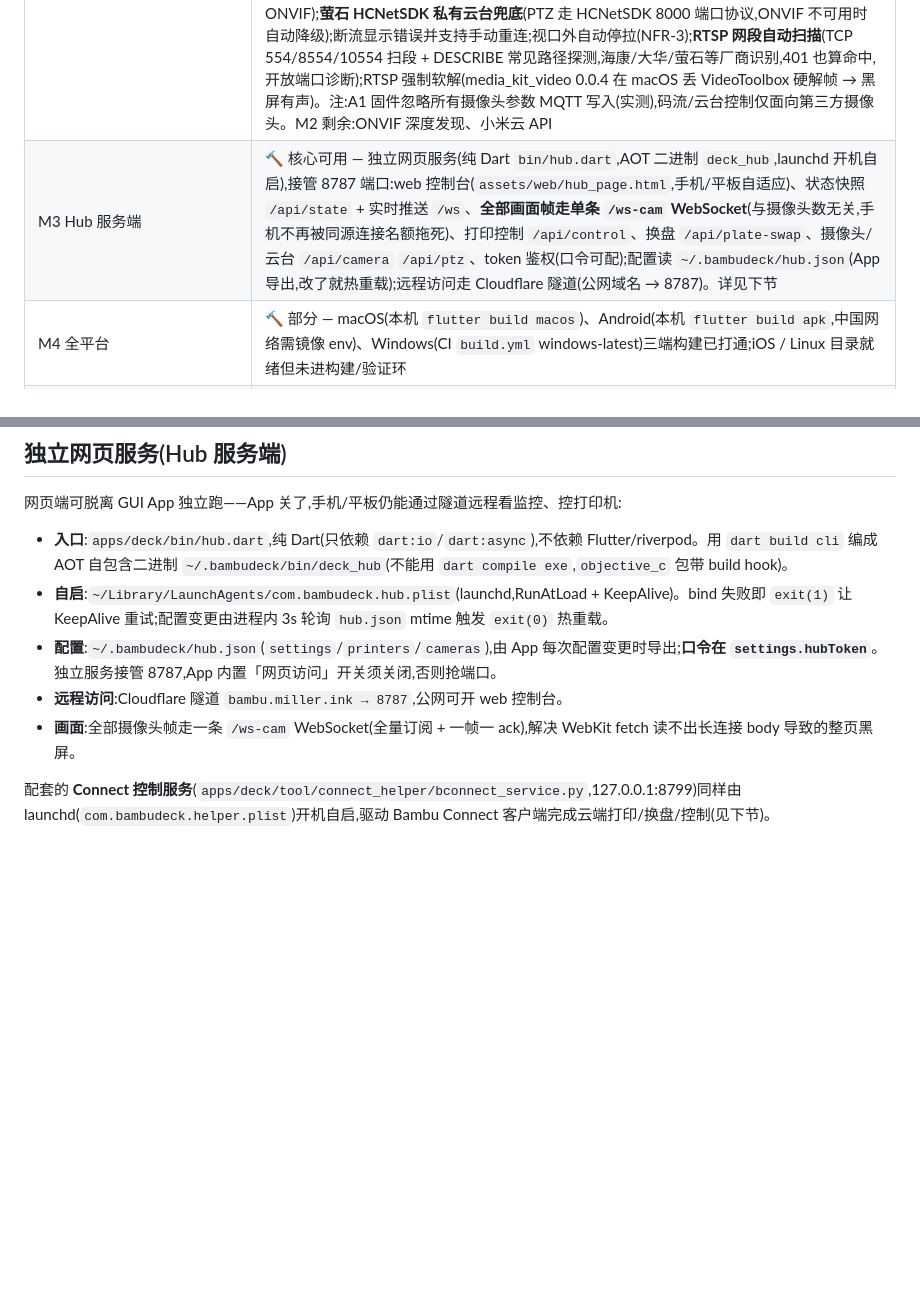
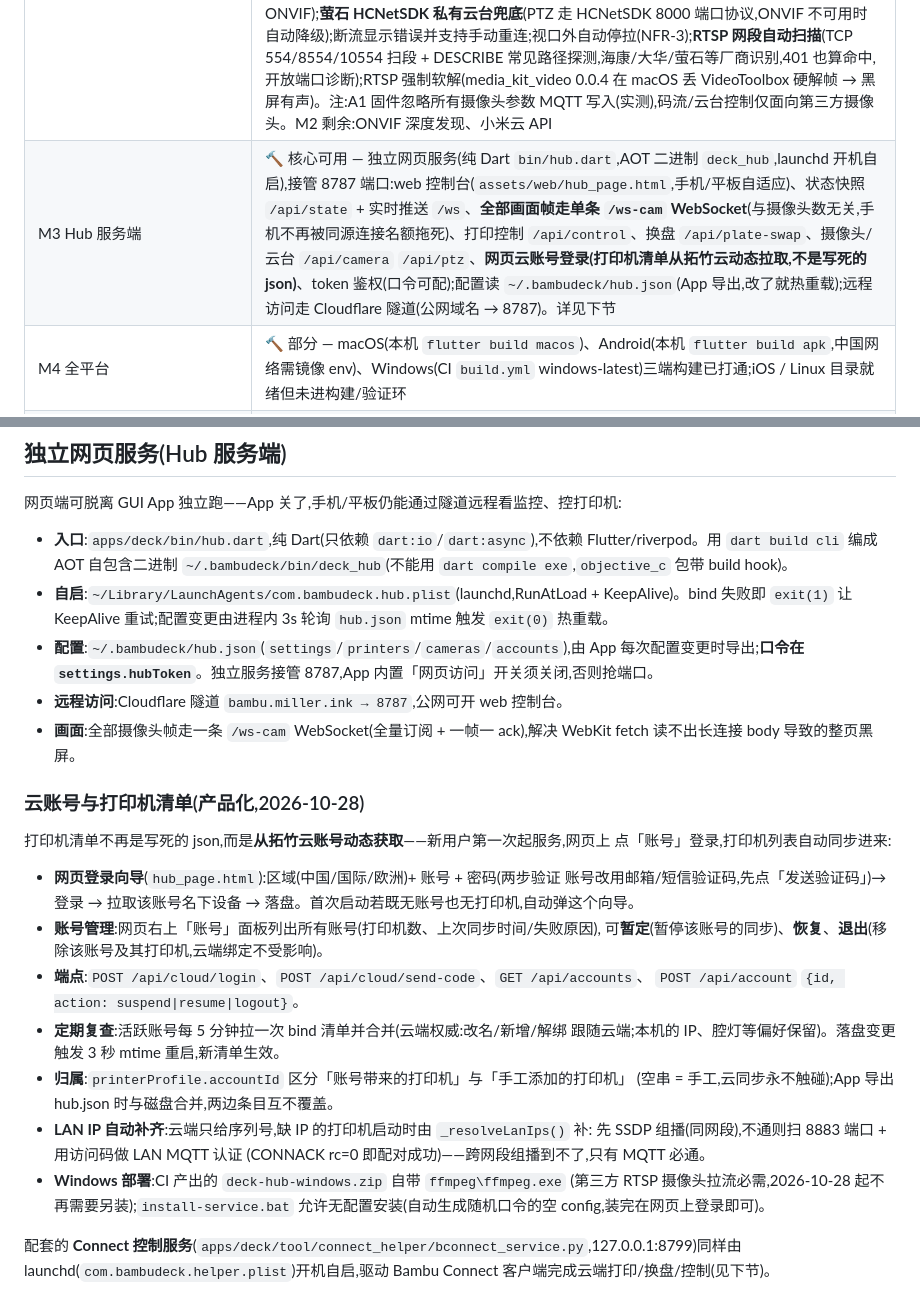
Before and after one commit to xygulu/BambuDeck, a Markdown page: README.md, 2 parts joined by grey strips. Drawn GitHub-style; blank space fills up the shorter version.

Commit message:
docs: cloud-account product flow, LAN IP discovery, Windows ffmpeg in package

```diff
--- a/README.md
+++ b/README.md
@@ -27,7 +27,7 @@
 | M0 协议层(`packages/bambu_protocol`) | ✅ 完成 — 纯 Dart,MQTT/TLS 双模式(LAN `bblp`+访问码 / 云端 `u_{uid}`+Token)、report 全字段解析(AMS/HMS/双喷嘴/风扇/舱门/校准任务识别)、断线指数退避重连、30s 静默 pushall / 90s 强制重连。20/20 测试通过 |
 | M1 独立客户端 MVP(`apps/deck`) | ✅ 功能完成 — 打印机网格首页、单机仪表盘(进度环/温度/风扇/AMS/HMS/舱门)、暂停/恢复/停止/速度/腔灯控制、**一键换盘(内置换盘模型)+ 云端打印/控制 Connect 自动化**(详见下节)、LAN + 云端添加打印机(支持**账号登录**:手机号/邮箱+密码或邮箱/短信验证码,Token 自动填入)、HMS/print_error 错误码句表(拓竹官方错误库,2014+490 条)、安全存储凭据(flutter_secure_storage)。32/32 协议测试 + 6/6 widget 测试通过;**macOS 实机验证 ✅**(2026-10-19,三台 A1 局域网直连,任务/进度/温度实时稳定) |
 | M2 摄像头 + 组合布局 | 🔨 核心可用 — media_kit(libmpv)RTSP 实时画面:外部 RTSP/ONVIF 摄像头 + **打印机自带摄像头(全机型)**:A1/A1 mini/P1/P1P 走内置 MJPEG over TLS:6000(纯 Dart 实现,已对 A1 实机验证),X1/P1S/P2S/H2 走 RTSPS:322,按机型自动路由;**单屏监控,双视角自由切换**:打印机视角(左卡片列表内联 暂停/恢复 + 机内画面开关,右侧 = 顶部并排信息行(状态/AMS/设备/报错)+ **相机墙**(按画面数量自动最佳网格铺满一屏,点击单画面放大/缩小))+ 摄像头视角(左摄像头列表含未绑定,右画面+绑定打印机状态卡),窄窗口回退网格+详情页;卡片开关/打开机内摄像头/绑定对话框读写同一份持久化三态,不会不同步;摄像头与打印机**多对多绑定**(机内 1:1);机内摄像头默认加载策略(全局开关 + 单机 跟随全局/开启/关闭 + 会话内手动打开);RTSP 主/子码流一键切换(萤石/海康/大华/TP-Link/Reolink 路径风格);ONVIF 云台(长按 ContinuousMove,需摄像头开启 ONVIF);**萤石 HCNetSDK 私有云台兜底**(PTZ 走 HCNetSDK 8000 端口协议,ONVIF 不可用时自动降级);断流显示错误并支持手动重连;视口外自动停拉(NFR-3);**RTSP 网段自动扫描**(TCP 554/8554/10554 扫段 + DESCRIBE 常见路径探测,海康/大华/萤石等厂商识别,401 也算命中,开放端口诊断);RTSP 强制软解(media_kit_video 0.0.4 在 macOS 丢 VideoToolbox 硬解帧 → 黑屏有声)。注:A1 固件忽略所有摄像头参数 MQTT 写入(实测),码流/云台控制仅面向第三方摄像头。M2 剩余:ONVIF 深度发现、小米云 API |
-| M3 Hub 服务端 | 🔨 核心可用 — 独立网页服务(纯 Dart `bin/hub.dart`,AOT 二进制 `deck_hub`,launchd 开机自启),接管 8787 端口:web 控制台(`assets/web/hub_page.html`,手机/平板自适应)、状态快照 `/api/state` + 实时推送 `/ws`、**全部画面帧走单条 `/ws-cam` WebSocket**(与摄像头数无关,手机不再被同源连接名额拖死)、打印控制 `/api/control`、换盘 `/api/plate-swap`、摄像头/云台 `/api/camera` `/api/ptz`、token 鉴权(口令可配);配置读 `~/.bambudeck/hub.json`(App 导出,改了就热重载);远程访问走 Cloudflare 隧道(公网域名 → 8787)。详见下节 |
+| M3 Hub 服务端 | 🔨 核心可用 — 独立网页服务(纯 Dart `bin/hub.dart`,AOT 二进制 `deck_hub`,launchd 开机自启),接管 8787 端口:web 控制台(`assets/web/hub_page.html`,手机/平板自适应)、状态快照 `/api/state` + 实时推送 `/ws`、**全部画面帧走单条 `/ws-cam` WebSocket**(与摄像头数无关,手机不再被同源连接名额拖死)、打印控制 `/api/control`、换盘 `/api/plate-swap`、摄像头/云台 `/api/camera` `/api/ptz`、**网页云账号登录(打印机清单从拓竹云动态拉取,不是写死的 json)**、token 鉴权(口令可配);配置读 `~/.bambudeck/hub.json`(App 导出,改了就热重载);远程访问走 Cloudflare 隧道(公网域名 → 8787)。详见下节 |
 | M4 全平台 | 🔨 部分 — macOS(本机 `flutter build macos`)、Android(本机 `flutter build apk`,中国网络需镜像 env)、Windows(CI `build.yml` windows-latest)三端构建已打通;iOS / Linux 目录就绪但未进构建/验证环 |
 | M5 打磨 | 未开始 |
 | 已完成跨里程碑项 | 设置中心通知开关/运行日志/配置剪贴板导出导入(FR-10 切片)、打印完成/失败/报错本地通知(FR-7 切片,错误通知带句表句子)、Kiosk 轮播:循环/优先打印中(FR-6 切片)、云端账号登录支持**手机号短信验证码**(sendsmscode)与邮箱验证码双通道 |
@@ -38,9 +38,32 @@
 
 - **入口**:`apps/deck/bin/hub.dart`,纯 Dart(只依赖 `dart:io`/`dart:async`),不依赖 Flutter/riverpod。用 `dart build cli` 编成 AOT 自包含二进制 `~/.bambudeck/bin/deck_hub`(不能用 `dart compile exe`,`objective_c` 包带 build hook)。
 - **自启**:`~/Library/LaunchAgents/com.bambudeck.hub.plist`(launchd,RunAtLoad + KeepAlive)。bind 失败即 `exit(1)` 让 KeepAlive 重试;配置变更由进程内 3s 轮询 `hub.json` mtime 触发 `exit(0)` 热重载。
-- **配置**:`~/.bambudeck/hub.json`(`settings`/`printers`/`cameras`),由 App 每次配置变更时导出;**口令在 `settings.hubToken`**。独立服务接管 8787,App 内置「网页访问」开关须关闭,否则抢端口。
+- **配置**:`~/.bambudeck/hub.json`(`settings`/`printers`/`cameras`/`accounts`),由 App 每次配置变更时导出;**口令在 `settings.hubToken`**。独立服务接管 8787,App 内置「网页访问」开关须关闭,否则抢端口。
 - **远程访问**:Cloudflare 隧道 `bambu.miller.ink → 8787`,公网可开 web 控制台。
 - **画面**:全部摄像头帧走一条 `/ws-cam` WebSocket(全量订阅 + 一帧一 ack),解决 WebKit fetch 读不出长连接 body 导致的整页黑屏。
+
+### 云账号与打印机清单(产品化,2026-10-28)
+
+打印机清单不再是写死的 json,而是**从拓竹云账号动态获取**——新用户第一次起服务,网页上
+点「账号」登录,打印机列表自动同步进来:
+
+- **网页登录向导**(`hub_page.html`):区域(中国/国际/欧洲)+ 账号 + 密码(两步验证
+  账号改用邮箱/短信验证码,先点「发送验证码」)→ 登录 → 拉取该账号名下设备 →
+  落盘。首次启动若既无账号也无打印机,自动弹这个向导。
+- **账号管理**:网页右上「账号」面板列出所有账号(打印机数、上次同步时间/失败原因),
+  可**暂定**(暂停该账号的同步)、**恢复**、**退出**(移除该账号及其打印机,云端绑定不受影响)。
+- **端点**:`POST /api/cloud/login`、`POST /api/cloud/send-code`、`GET /api/accounts`、
+  `POST /api/account` `{id, action: suspend|resume|logout}`。
+- **定期复查**:活跃账号每 5 分钟拉一次 bind 清单并合并(云端权威:改名/新增/解绑
+  跟随云端;本机的 IP、腔灯等偏好保留)。落盘变更触发 3 秒 mtime 重启,新清单生效。
+- **归属**:`printerProfile.accountId` 区分「账号带来的打印机」与「手工添加的打印机」
+  (空串 = 手工,云同步永不触碰);App 导出 hub.json 时与磁盘合并,两边条目互不覆盖。
+- **LAN IP 自动补齐**:云端只给序列号,缺 IP 的打印机启动时由 `_resolveLanIps()` 补:
+  先 SSDP 组播(同网段),不通则扫 8883 端口 + 用访问码做 LAN MQTT 认证
+  (CONNACK rc=0 即配对成功)——跨网段组播到不了,只有 MQTT 必通。
+- **Windows 部署**:CI 产出的 `deck-hub-windows.zip` 自带 `ffmpeg\ffmpeg.exe`
+  (第三方 RTSP 摄像头拉流必需,2026-10-28 起不再需要另装);`install-service.bat`
+  允许无配置安装(自动生成随机口令的空 config,装完在网页上登录即可)。
 
 配套的 **Connect 控制服务**(`apps/deck/tool/connect_helper/bconnect_service.py`,127.0.0.1:8799)同样由 launchd(`com.bambudeck.helper.plist`)开机自启,驱动 Bambu Connect 客户端完成云端打印/换盘/控制(见下节)。
 
```
